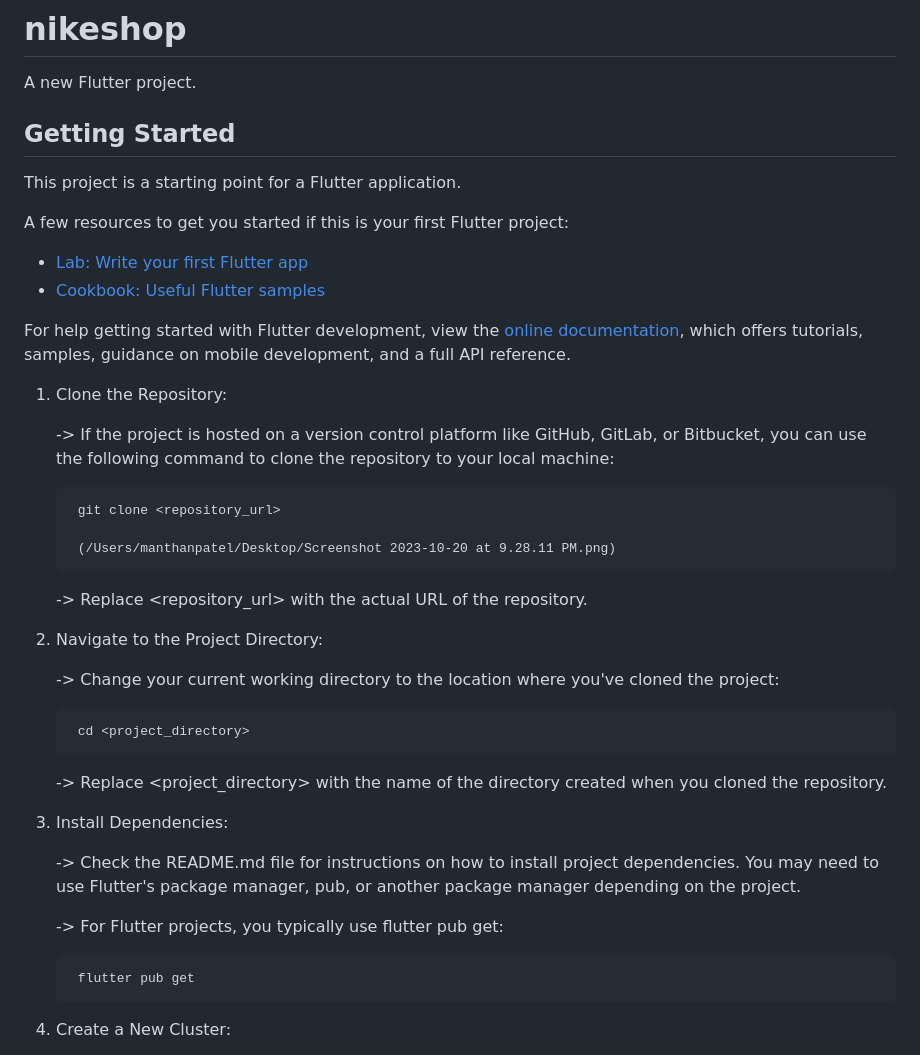
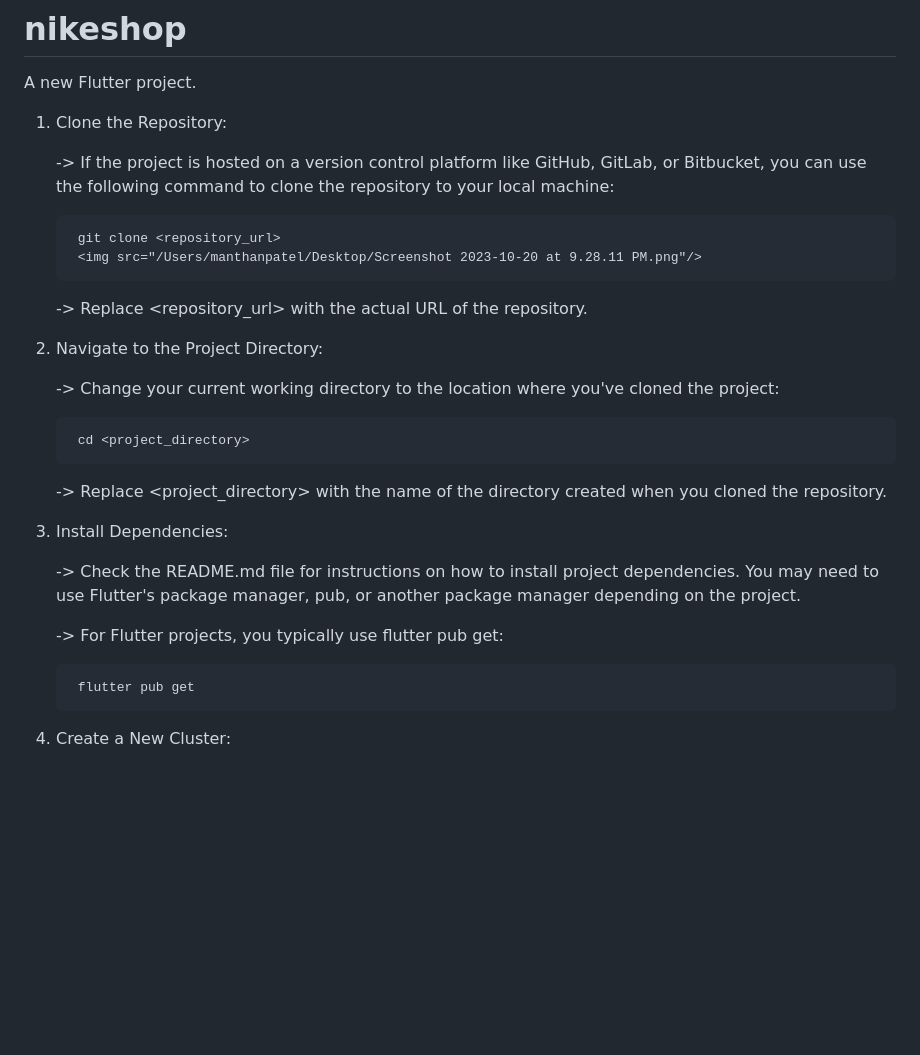
Before and after one commit to MananPatel21/nikeshop, a Markdown page: README.md, the part around the change printed below. Rendered like a GitHub page; blank space fills up the shorter version.

```diff
--- a/README.md
+++ b/README.md
@@ -1,19 +1,6 @@
 # nikeshop
 
 A new Flutter project.
-
-## Getting Started
-
-This project is a starting point for a Flutter application.
-
-A few resources to get you started if this is your first Flutter project:
-
-- [Lab: Write your first Flutter app](https://docs.flutter.dev/get-started/codelab)
-- [Cookbook: Useful Flutter samples](https://docs.flutter.dev/cookbook)
-
-For help getting started with Flutter development, view the
-[online documentation](https://docs.flutter.dev/), which offers tutorials,
-samples, guidance on mobile development, and a full API reference.
 
 
 1. Clone the Repository:
@@ -21,10 +8,9 @@ samples, guidance on mobile development, and a full API reference.
     -> If the project is hosted on a version control platform like GitHub, GitLab, or Bitbucket, you can use the following command to clone the repository to your local machine:
 
         git clone <repository_url>
+        <img src="/Users/manthanpatel/Desktop/Screenshot 2023-10-20 at 9.28.11 PM.png"/>
 
-        (/Users/manthanpatel/Desktop/Screenshot 2023-10-20 at 9.28.11 PM.png)
-
-    -> Replace <repository_url> with the actual URL of the repository.
+   -> Replace <repository_url> with the actual URL of the repository.
 
 
 2. Navigate to the Project Directory:
@@ -35,6 +21,7 @@ samples, guidance on mobile development, and a full API reference.
 
     -> Replace <project_directory> with the name of the directory created when you cloned the repository.
 
+
 3. Install Dependencies:
 
     -> Check the README.md file for instructions on how to install project dependencies. You may need to use Flutter's package manager, pub, or another package manager depending on the project.
@@ -43,6 +30,7 @@ samples, guidance on mobile development, and a full API reference.
 
         flutter pub get
 
+
 4. Create a New Cluster:
 
    -> In MongoDB Atlas, you need to create a cluster to host your database. Follow the prompts to create a new cluster. You can choose various configurations depending on your needs, and some options may have associated costs.
```
Also changed, not shown: other parts of README.md (+3 -0 lines).
